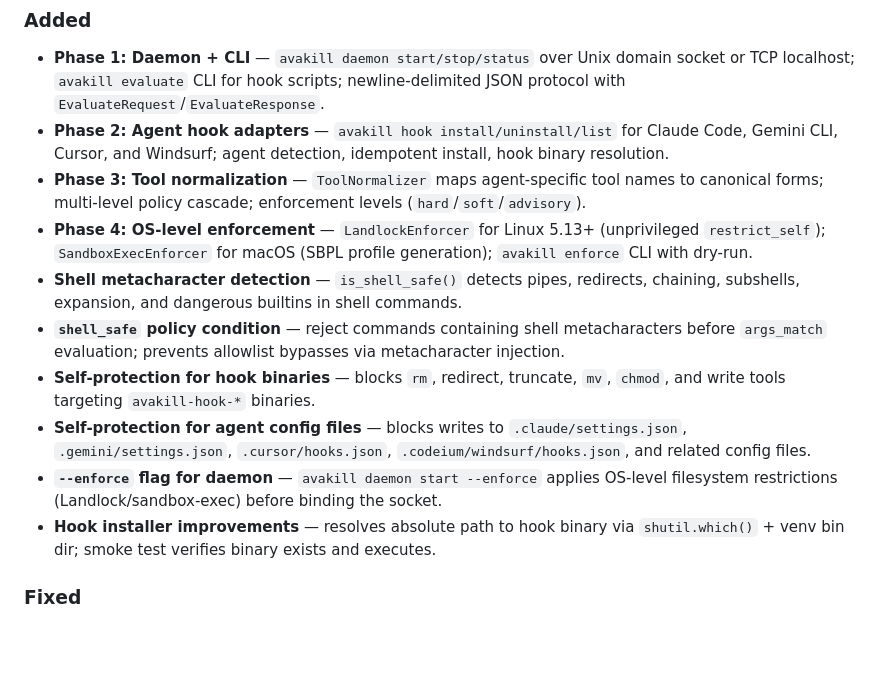
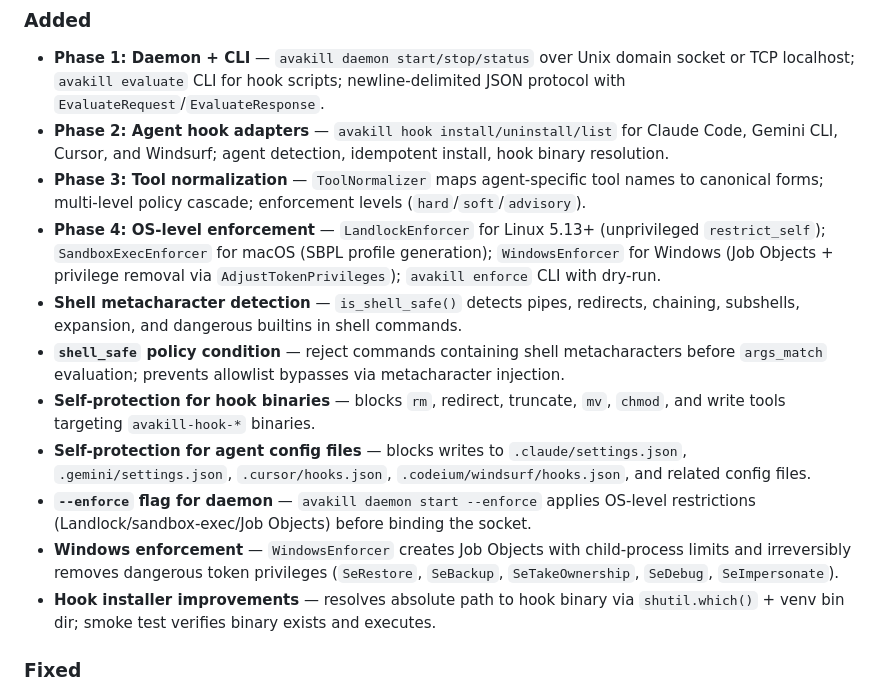
Before and after one commit to log-bell/avakill, a Markdown page: CHANGELOG.md, the part around the change. Rendered like a GitHub page; blank space fills up the shorter version.

Commit message:
docs: update CHANGELOG with Windows enforcement
Co-Authored-By: Claude Opus 4.6 <noreply@anthropic.com>

```diff
--- a/CHANGELOG.md
+++ b/CHANGELOG.md
@@ -10,12 +10,13 @@ The format is based on [Keep a Changelog](https://keepachangelog.com/), and this
 - **Phase 1: Daemon + CLI** — `avakill daemon start/stop/status` over Unix domain socket or TCP localhost; `avakill evaluate` CLI for hook scripts; newline-delimited JSON protocol with `EvaluateRequest`/`EvaluateResponse`.
 - **Phase 2: Agent hook adapters** — `avakill hook install/uninstall/list` for Claude Code, Gemini CLI, Cursor, and Windsurf; agent detection, idempotent install, hook binary resolution.
 - **Phase 3: Tool normalization** — `ToolNormalizer` maps agent-specific tool names to canonical forms; multi-level policy cascade; enforcement levels (`hard`/`soft`/`advisory`).
-- **Phase 4: OS-level enforcement** — `LandlockEnforcer` for Linux 5.13+ (unprivileged `restrict_self`); `SandboxExecEnforcer` for macOS (SBPL profile generation); `avakill enforce` CLI with dry-run.
+- **Phase 4: OS-level enforcement** — `LandlockEnforcer` for Linux 5.13+ (unprivileged `restrict_self`); `SandboxExecEnforcer` for macOS (SBPL profile generation); `WindowsEnforcer` for Windows (Job Objects + privilege removal via `AdjustTokenPrivileges`); `avakill enforce` CLI with dry-run.
 - **Shell metacharacter detection** — `is_shell_safe()` detects pipes, redirects, chaining, subshells, expansion, and dangerous builtins in shell commands.
 - **`shell_safe` policy condition** — reject commands containing shell metacharacters before `args_match` evaluation; prevents allowlist bypasses via metacharacter injection.
 - **Self-protection for hook binaries** — blocks `rm`, redirect, truncate, `mv`, `chmod`, and write tools targeting `avakill-hook-*` binaries.
 - **Self-protection for agent config files** — blocks writes to `.claude/settings.json`, `.gemini/settings.json`, `.cursor/hooks.json`, `.codeium/windsurf/hooks.json`, and related config files.
-- **`--enforce` flag for daemon** — `avakill daemon start --enforce` applies OS-level filesystem restrictions (Landlock/sandbox-exec) before binding the socket.
+- **`--enforce` flag for daemon** — `avakill daemon start --enforce` applies OS-level restrictions (Landlock/sandbox-exec/Job Objects) before binding the socket.
+- **Windows enforcement** — `WindowsEnforcer` creates Job Objects with child-process limits and irreversibly removes dangerous token privileges (`SeRestore`, `SeBackup`, `SeTakeOwnership`, `SeDebug`, `SeImpersonate`).
 - **Hook installer improvements** — resolves absolute path to hook binary via `shutil.which()` + venv bin dir; smoke test verifies binary exists and executes.
 
 ### Fixed
```
